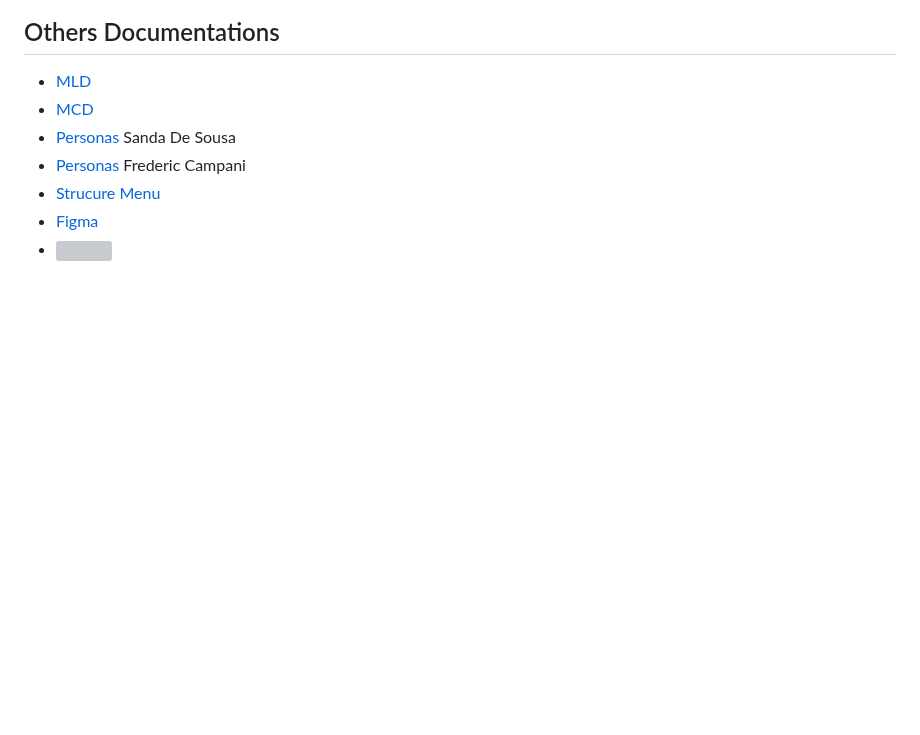
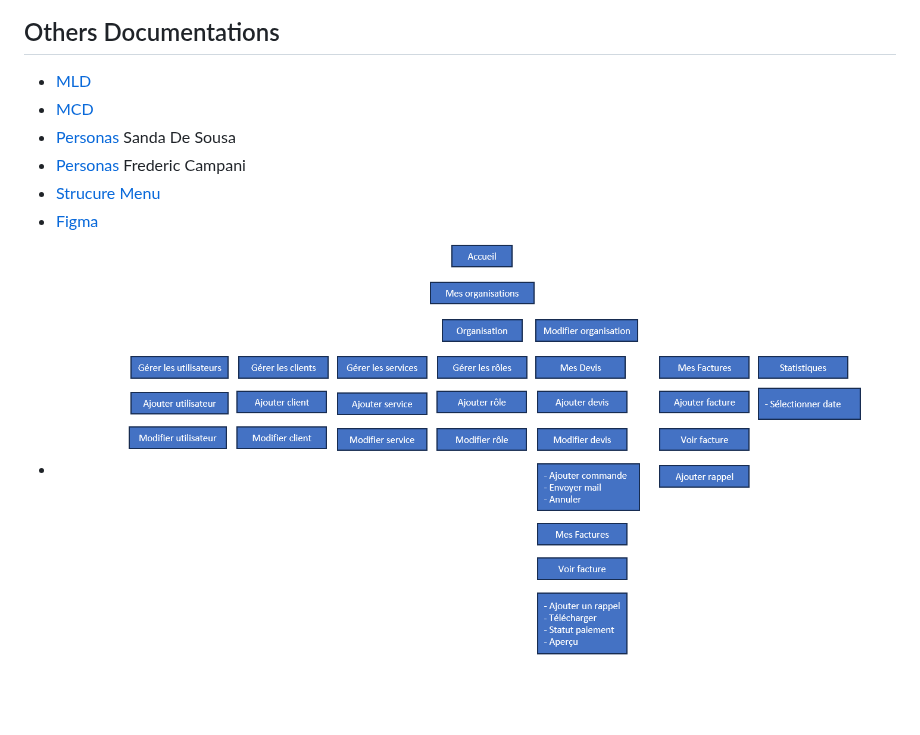
Before and after one commit to ZeRiix/Billy, a Markdown page: README.md, the part around the change. GitHub-like rendering; blank space fills up the shorter version; grey boxes are pictures that could not be loaded.

```diff
--- a/README.md
+++ b/README.md
@@ -95,4 +95,4 @@ docker-compose up -d
 - [Personas](documentation/persona2.md) Frederic Campani
 - [Strucure Menu](documentation/structure_menu.png)
 - [Figma](https://www.figma.com/file/eHYmv2jk89fwDYUmCmBE5N/Maquette?type=design&node-id=0:1&mode=design&t=a7yLhPvVe4JKxSV4-1)
-- <img src="documentation/structure_menu.pngé"/>
+- <img src="documentation/structure_menu.png"/>
```
